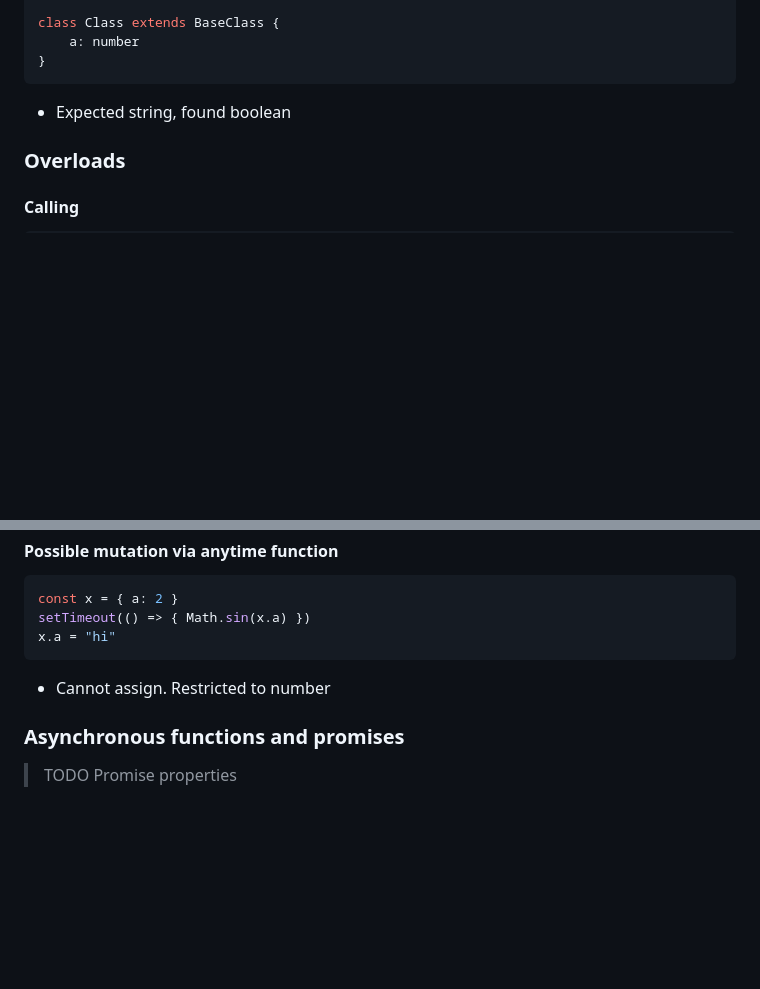
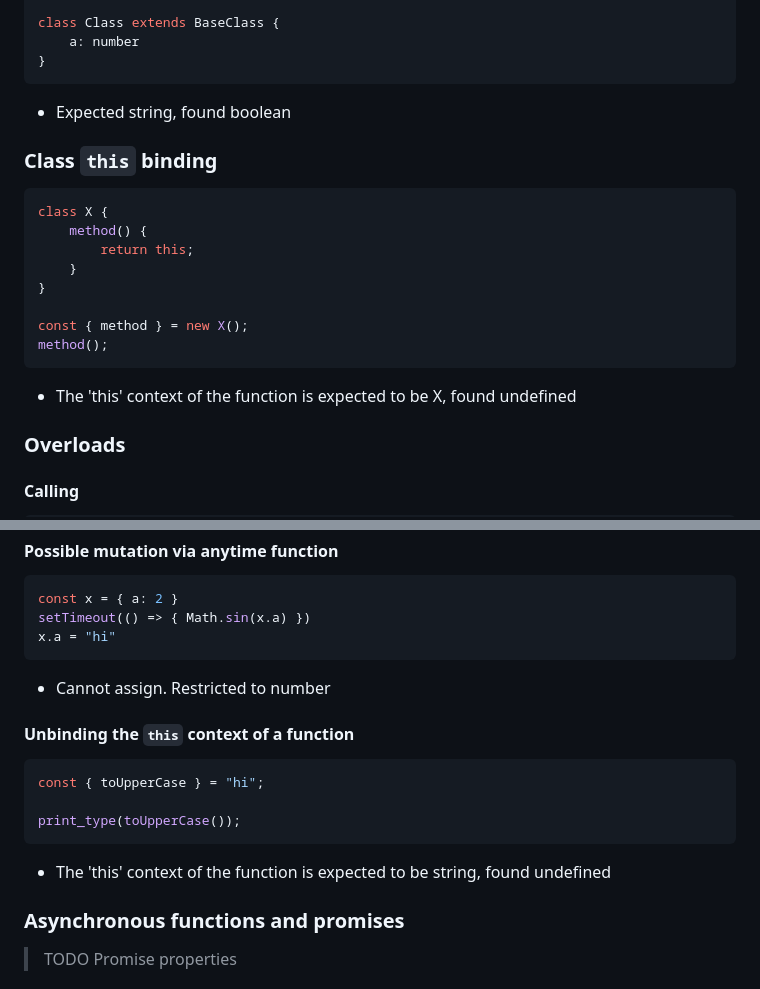
Before and after one commit to kaleidawave/ezno, a Markdown page: checker/specification/staging.md, 2 parts joined by grey strips. Drawn GitHub-style; blank space fills up the shorter version.

Commit message:
Stage new specification tests

````diff
--- a/checker/specification/staging.md
+++ b/checker/specification/staging.md
@@ -250,6 +250,21 @@ class Class extends BaseClass {
 
 - Expected string, found boolean
 
+### Class `this` binding
+
+```ts
+class X {
+    method() {
+        return this;
+    }
+}
+
+const { method } = new X();
+method();
+```
+
+- The 'this' context of the function is expected to be X, found undefined
+
 ### Overloads
 
 #### Calling
@@ -373,6 +388,16 @@ x.a = "hi"
 
 - Cannot assign. Restricted to number
 
+#### Unbinding the `this` context of a function
+
+```ts
+const { toUpperCase } = "hi";
+
+print_type(toUpperCase());
+```
+
+- The 'this' context of the function is expected to be string, found undefined
+
 ### Asynchronous functions and promises
 
 > TODO Promise properties
````
